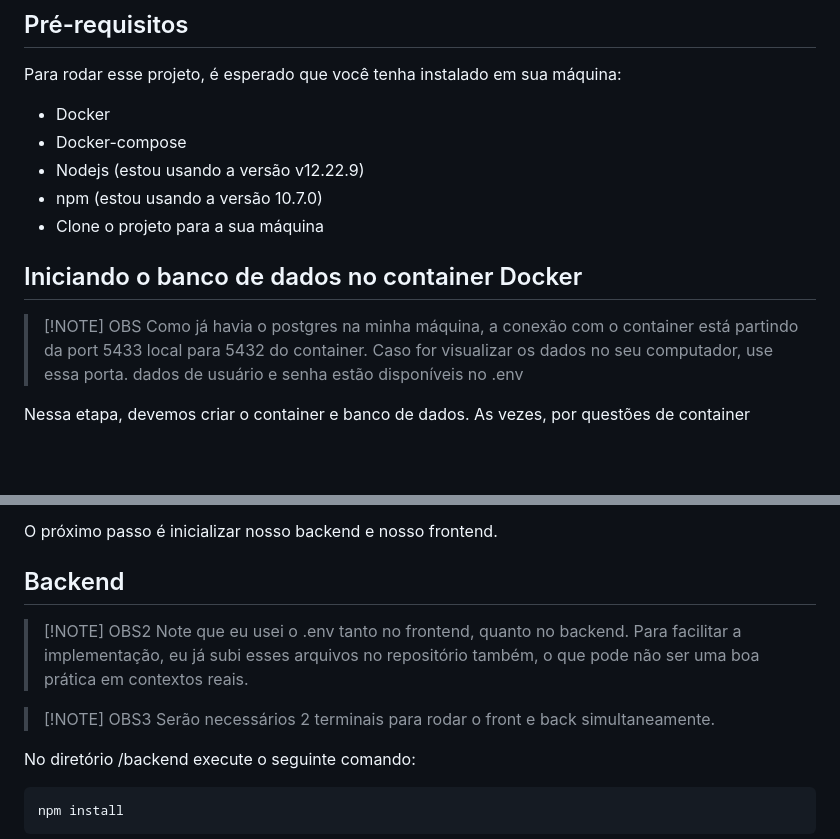
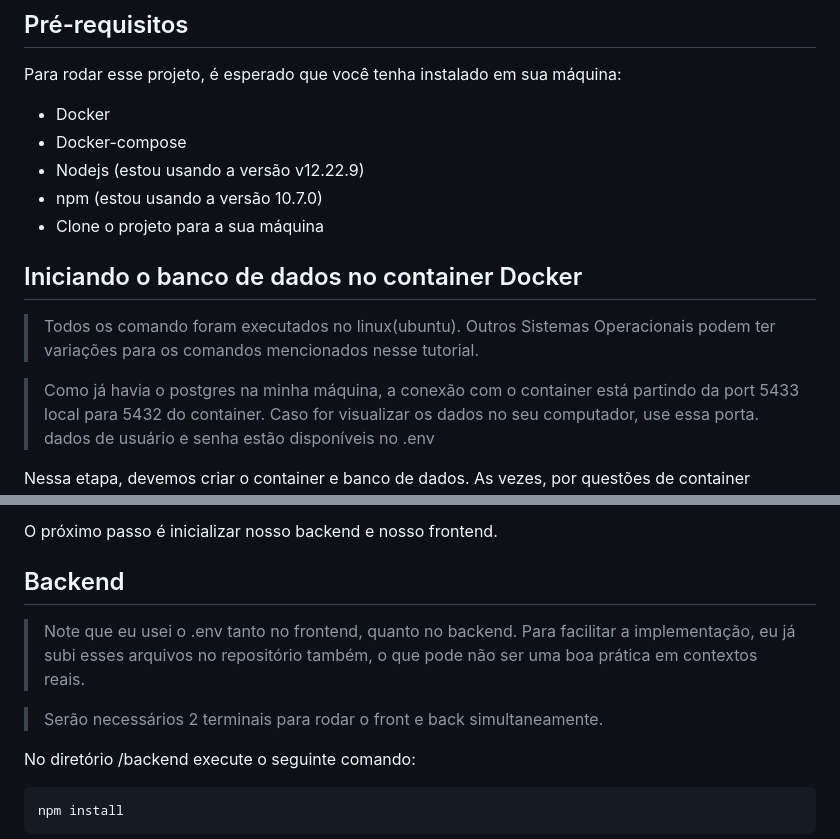
Before and after one commit to nomevini/developer-test, a Markdown page: README.md, 2 parts joined by grey strips. Rendered like a GitHub page; blank space fills up the shorter version.

```diff
--- a/README.md
+++ b/README.md
@@ -7,10 +7,11 @@ Para rodar esse projeto, é esperado que você tenha instalado em sua máquina:
 - Nodejs (estou usando a versão v12.22.9)
 - npm (estou usando a versão 10.7.0)
 - Clone o projeto para a sua máquina
+
 ## Iniciando o banco de dados no container Docker
 
+> Todos os comando foram executados no linux(ubuntu). Outros Sistemas Operacionais podem ter variações para os comandos mencionados nesse tutorial.
 
-> [!NOTE] OBS
 > Como já havia o postgres na minha máquina, a conexão com o container está partindo da port 5433 local para 5432 do container. Caso for visualizar os dados no seu computador, use essa porta. dados de usuário e senha estão disponíveis no .env
 
 Nessa etapa, devemos criar o container e banco de dados. As vezes, por questões de container anteriores e persistência de dados, ele pode não criar. você pode criar vc mesmo o bd 'virtex' no postgres ou executar o comando
@@ -31,10 +32,8 @@ O próximo passo é inicializar nosso backend e nosso frontend.
 
 ## Backend
 
-> [!NOTE] OBS2
 > Note que eu usei o .env tanto no frontend, quanto no backend. Para facilitar a implementação, eu já subi esses arquivos no repositório também, o que pode não ser uma boa prática em contextos reais.
 
-> [!NOTE] OBS3
 > Serão necessários 2 terminais para rodar o front e back simultaneamente.
 
 No diretório /backend execute o seguinte comando:
```
